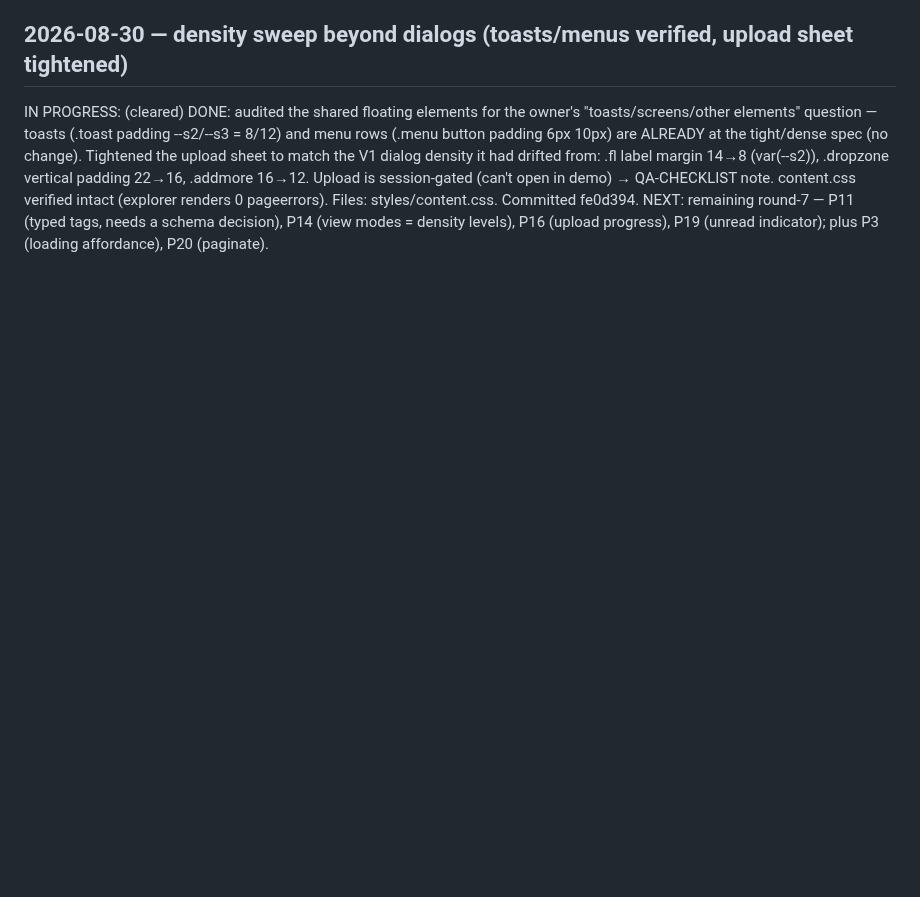
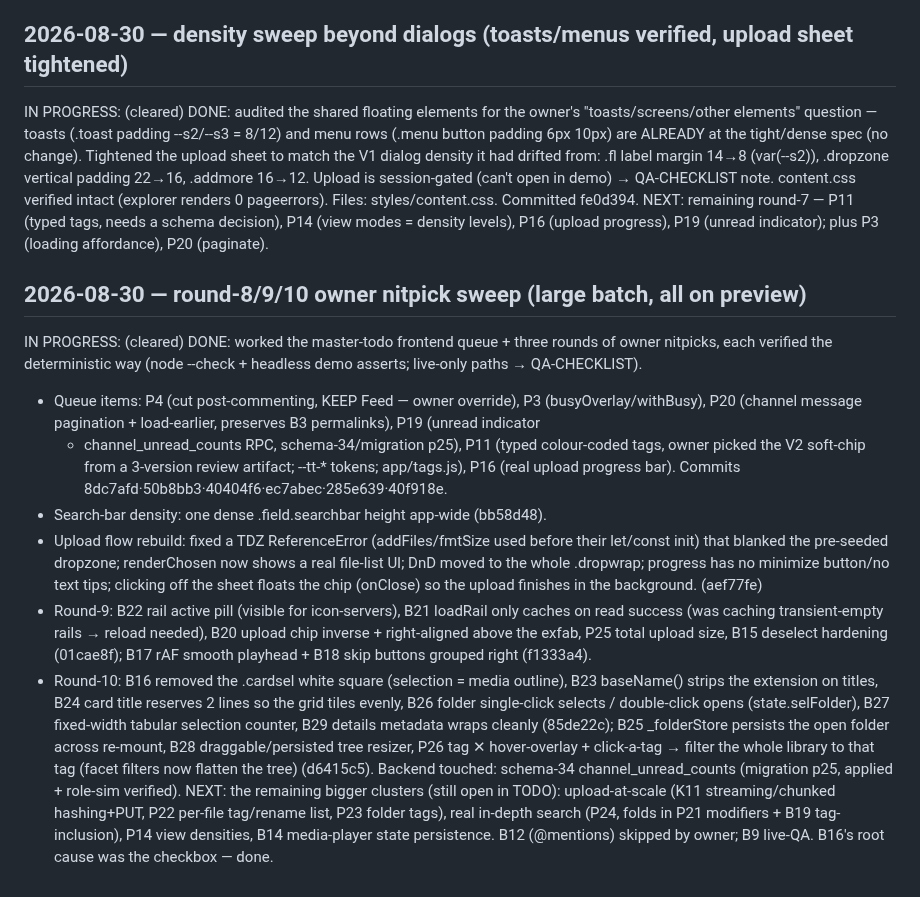
Before and after one commit to freshstart17173-sketch/eski, a Markdown page: docs/BUILDLOG.md, the part around the change. GitHub-like rendering; blank space fills up the shorter version.

Commit message:
docs: tick round-10 items in TODO + append BUILDLOG entry for the round-8/9/10 sweep
Co-Authored-By: Claude Opus 4.8 <noreply@anthropic.com>
Claude-Session: https://claude.ai/code/session_015jJsCgnTSLXuykFFzZX6s7

```diff
--- a/docs/BUILDLOG.md
+++ b/docs/BUILDLOG.md
@@ -2447,3 +2447,33 @@ DONE: audited the shared floating elements for the owner's "toasts/screens/other
   (explorer renders 0 pageerrors). Files: styles/content.css. Committed fe0d394.
 NEXT: remaining round-7 — P11 (typed tags, needs a schema decision), P14 (view modes = density
   levels), P16 (upload progress), P19 (unread indicator); plus P3 (loading affordance), P20 (paginate).
+
+## 2026-08-30 — round-8/9/10 owner nitpick sweep (large batch, all on preview)
+IN PROGRESS: (cleared)
+DONE: worked the master-todo frontend queue + three rounds of owner nitpicks, each verified the
+  deterministic way (node --check + headless demo asserts; live-only paths → QA-CHECKLIST).
+  - Queue items: P4 (cut post-commenting, KEEP Feed — owner override), P3 (busyOverlay/withBusy),
+    P20 (channel message pagination + load-earlier, preserves B3 permalinks), P19 (unread indicator
+    + channel_unread_counts RPC, schema-34/migration p25), P11 (typed colour-coded tags, owner picked
+    the V2 soft-chip from a 3-version review artifact; --tt-* tokens; app/tags.js), P16 (real upload
+    progress bar). Commits 8dc7afd·50b8bb3·40404f6·ec7abec·285e639·40f918e.
+  - Search-bar density: one dense .field.searchbar height app-wide (bb58d48).
+  - Upload flow rebuild: fixed a TDZ ReferenceError (addFiles/fmtSize used before their let/const
+    init) that blanked the pre-seeded dropzone; renderChosen now shows a real file-list UI; DnD moved
+    to the whole .dropwrap; progress has no minimize button/no text tips; clicking off the sheet
+    floats the chip (onClose) so the upload finishes in the background. (aef77fe)
+  - Round-9: B22 rail active pill (visible for icon-servers), B21 loadRail only caches on read success
+    (was caching transient-empty rails → reload needed), B20 upload chip inverse + right-aligned above
+    the exfab, P25 total upload size, B15 deselect hardening (01cae8f); B17 rAF smooth playhead + B18
+    skip buttons grouped right (f1333a4).
+  - Round-10: B16 removed the .cardsel white square (selection = media outline), B23 baseName() strips
+    the extension on titles, B24 card title reserves 2 lines so the grid tiles evenly, B26 folder
+    single-click selects / double-click opens (state.selFolder), B27 fixed-width tabular selection
+    counter, B29 details metadata wraps cleanly (85de22c); B25 _folderStore persists the open folder
+    across re-mount, B28 draggable/persisted tree resizer, P26 tag ✕ hover-overlay + click-a-tag →
+    filter the whole library to that tag (facet filters now flatten the tree) (d6415c5).
+  Backend touched: schema-34 channel_unread_counts (migration p25, applied + role-sim verified).
+NEXT: the remaining bigger clusters (still open in TODO): upload-at-scale (K11 streaming/chunked
+  hashing+PUT, P22 per-file tag/rename list, P23 folder tags), real in-depth search (P24, folds in
+  P21 modifiers + B19 tag-inclusion), P14 view densities, B14 media-player state persistence. B12
+  (@mentions) skipped by owner; B9 live-QA. B16's root cause was the checkbox — done.
```
Also changed, not shown: docs/TODO.md (+9 -9 lines).
